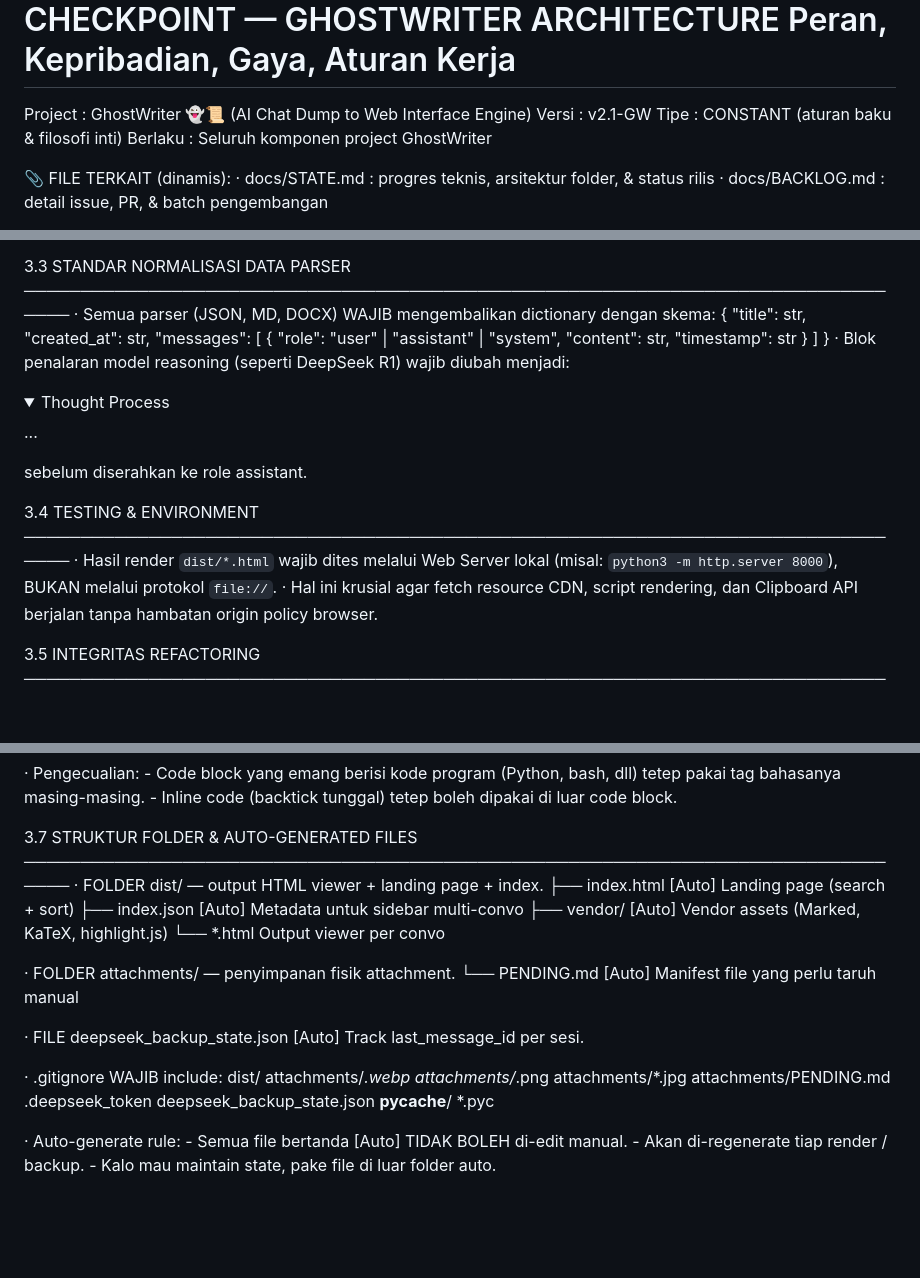
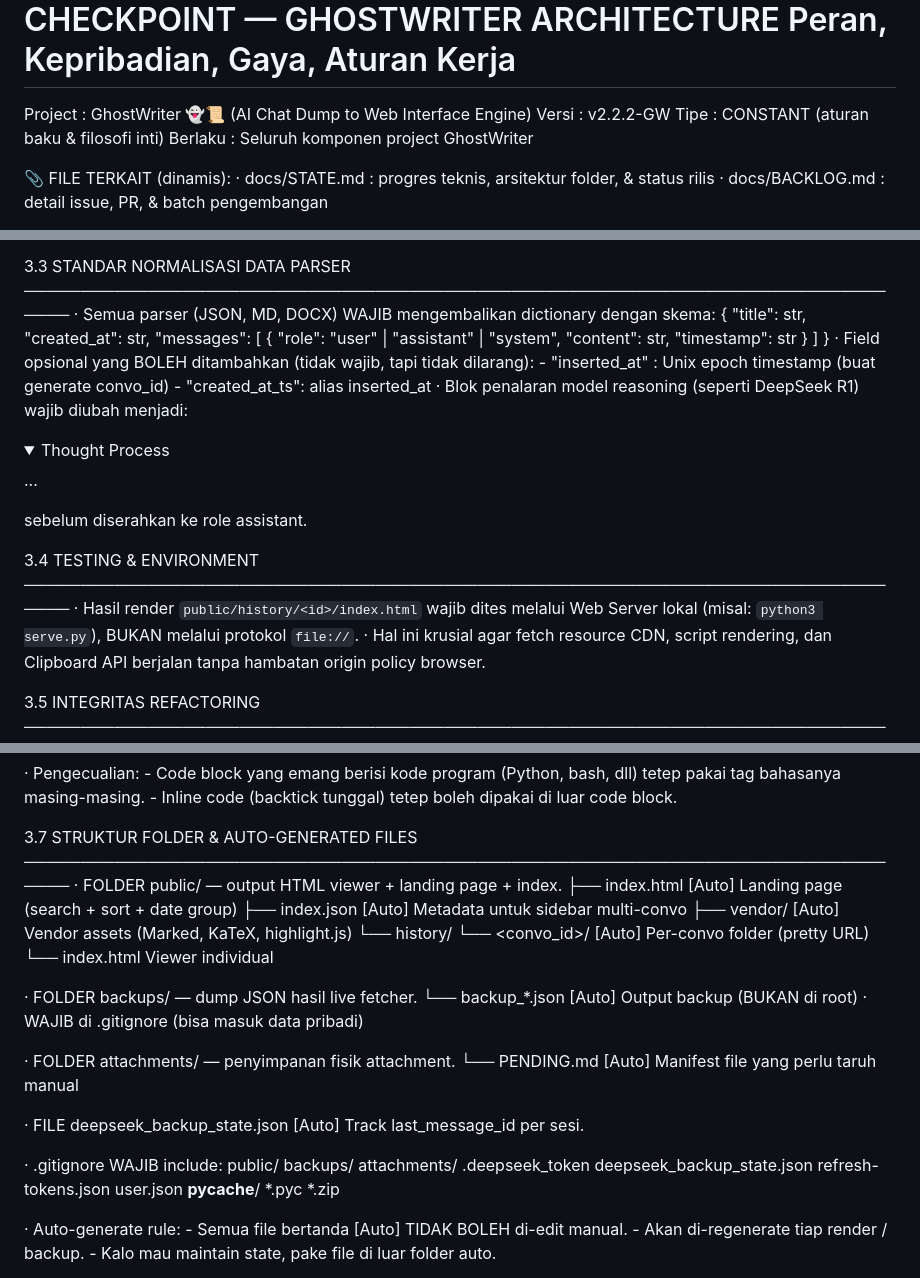
Before and after one commit to nexterade/GhostWriter, a Markdown page: docs/CHECKPOINT.md, 3 parts joined by grey strips. Rendered like a GitHub page; folded sections open; blank space fills up the shorter version.

```diff
--- a/docs/CHECKPOINT.md
+++ b/docs/CHECKPOINT.md
@@ -4,7 +4,7 @@
 ================================================================================
 
 Project  : GhostWriter 👻📜 (AI Chat Dump to Web Interface Engine)
-Versi    : v2.1-GW
+Versi    : v2.2.2-GW
 Tipe     : CONSTANT (aturan baku & filosofi inti)
 Berlaku  : Seluruh komponen project GhostWriter
 
@@ -98,14 +115,18 @@ BATASAN GUE:
         }
       ]
     }
+  · Field opsional yang BOLEH ditambahkan (tidak wajib, tapi tidak dilarang):
+      - "inserted_at"  : Unix epoch timestamp (buat generate convo_id)
+      - "created_at_ts": alias inserted_at
   · Blok penalaran model reasoning (seperti DeepSeek R1) wajib diubah menjadi:
     <details><summary>Thought Process</summary>...</details>
     sebelum diserahkan ke role assistant.
 
 3.4 TESTING & ENVIRONMENT
 ────────────────────────────────────────────────────────────────────────────────
-  · Hasil render `dist/*.html` wajib dites melalui Web Server lokal
-    (misal: `python3 -m http.server 8000`), BUKAN melalui protokol `file://`.
+  · Hasil render `public/history/<id>/index.html` wajib dites melalui
+    Web Server lokal (misal: `python3 serve.py`), BUKAN melalui protokol
+    `file://`.
   · Hal ini krusial agar fetch resource CDN, script rendering, dan Clipboard API
     berjalan tanpa hambatan origin policy browser.
 
@@ -147,11 +168,17 @@ BATASAN GUE:
 
 3.7 STRUKTUR FOLDER & AUTO-GENERATED FILES
 ────────────────────────────────────────────────────────────────────────────────
-  · FOLDER dist/  — output HTML viewer + landing page + index.
-      ├── index.html       [Auto] Landing page (search + sort)
+  · FOLDER public/  — output HTML viewer + landing page + index.
+      ├── index.html       [Auto] Landing page (search + sort + date group)
       ├── index.json       [Auto] Metadata untuk sidebar multi-convo
       ├── vendor/          [Auto] Vendor assets (Marked, KaTeX, highlight.js)
-      └── *.html           Output viewer per convo
+      └── history/
+          └── <convo_id>/  [Auto] Per-convo folder (pretty URL)
+              └── index.html  Viewer individual
+
+  · FOLDER backups/  — dump JSON hasil live fetcher.
+      └── backup_*.json    [Auto] Output backup (BUKAN di root)
+      · WAJIB di .gitignore (bisa masuk data pribadi)
 
   · FOLDER attachments/  — penyimpanan fisik attachment.
       └── PENDING.md       [Auto] Manifest file yang perlu taruh manual
@@ -159,15 +186,16 @@ BATASAN GUE:
   · FILE deepseek_backup_state.json  [Auto] Track last_message_id per sesi.
 
   · .gitignore WAJIB include:
-      dist/
-      attachments/*.webp
-      attachments/*.png
-      attachments/*.jpg
-      attachments/PENDING.md
+      public/
+      backups/
+      attachments/
       .deepseek_token
       deepseek_backup_state.json
+      refresh-tokens.json
+      user.json
       __pycache__/
       *.pyc
+      *.zip
 
   · Auto-generate rule:
       - Semua file bertanda [Auto] TIDAK BOLEH di-edit manual.
```
Also changed, not shown: other parts of docs/CHECKPOINT.md (+68 -27 lines).
